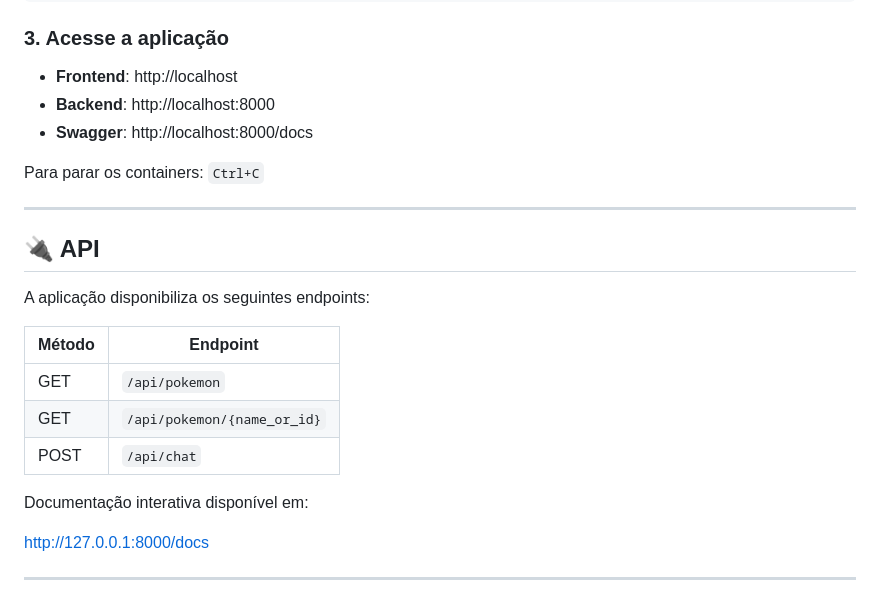
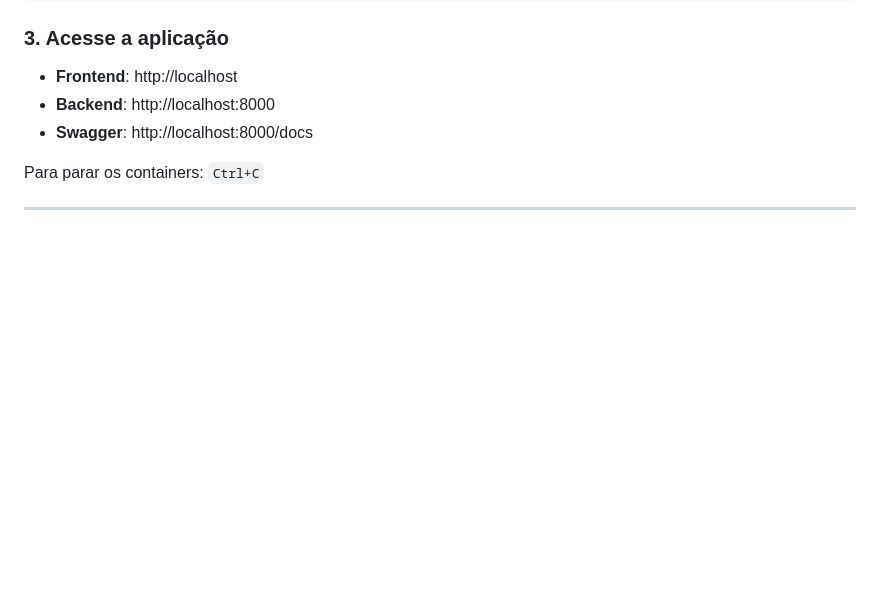
Before and after one commit to thamires-sc/Pokedex-Inteligente, a Markdown page: README.md, the part around the change. Drawn GitHub-style; blank space fills up the shorter version.

Commit message:
docs: atualizar README para publicação do projeto

```diff
--- a/README.md
+++ b/README.md
@@ -231,19 +231,3 @@ docker-compose up --build
 Para parar os containers: `Ctrl+C`
 
 ---
-
-## 🔌 API
-
-A aplicação disponibiliza os seguintes endpoints:
-
-| Método | Endpoint |
-|--------|----------|
-| GET | `/api/pokemon` |
-| GET | `/api/pokemon/{name_or_id}` |
-| POST | `/api/chat` |
-
-Documentação interativa disponível em:
-
-http://127.0.0.1:8000/docs
-
----
```
